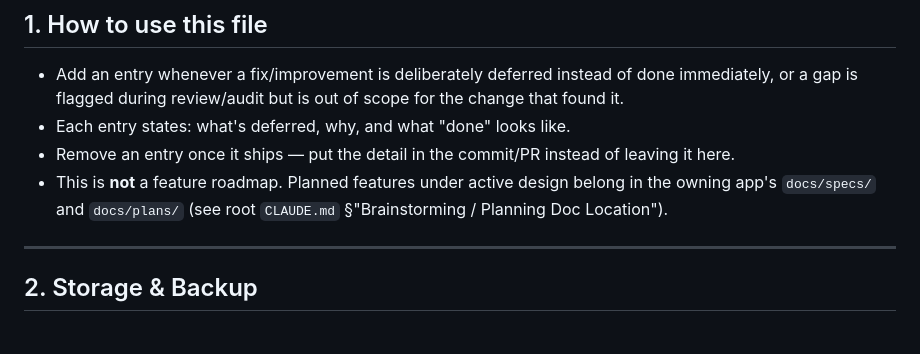
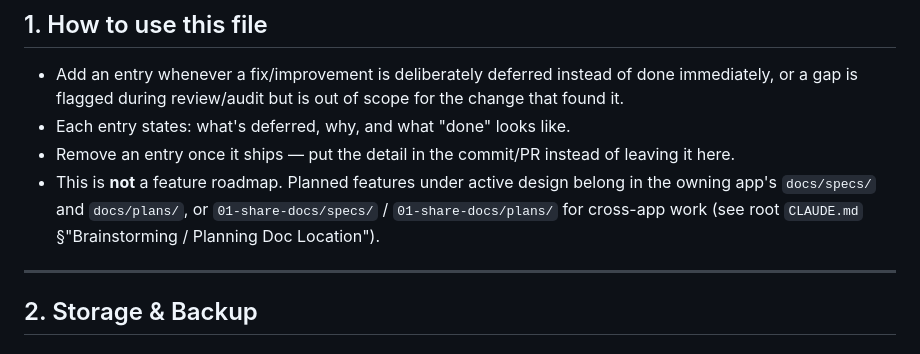
Before and after one commit to tuyenphan1712/personal-vault, a Markdown page: 01-share-docs/BACKLOG.md, the part around the change. Drawn GitHub-style.

```diff
--- a/01-share-docs/BACKLOG.md
+++ b/01-share-docs/BACKLOG.md
@@ -15,9 +15,9 @@
 - Remove an entry once it ships — put the detail in the commit/PR instead of
   leaving it here.
 - This is **not** a feature roadmap. Planned features under active design
-  belong in the owning app's `docs/specs/` and
-  `docs/plans/` (see root `CLAUDE.md` §"Brainstorming / Planning
-  Doc Location").
+  belong in the owning app's `docs/specs/` and `docs/plans/`, or
+  `01-share-docs/specs/` / `01-share-docs/plans/` for cross-app work
+  (see root `CLAUDE.md` §"Brainstorming / Planning Doc Location").
 
 ---
 
```
Also changed, not shown: CLAUDE.md (+1 -1 lines).
